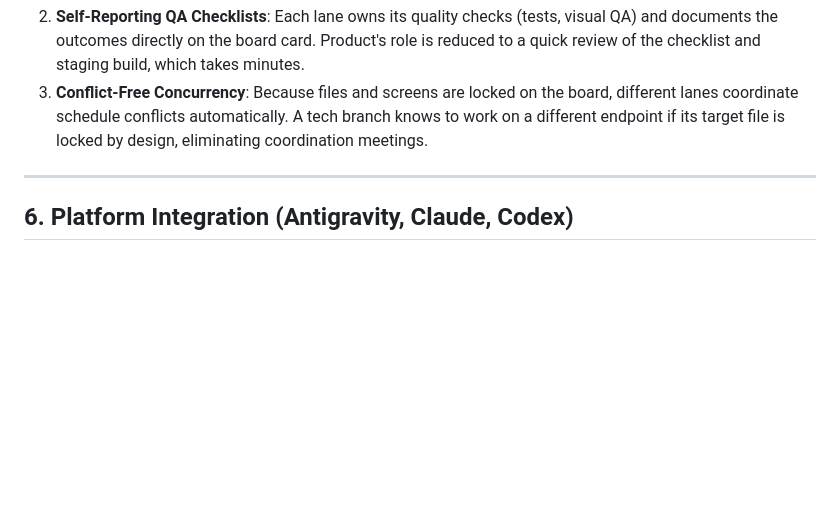
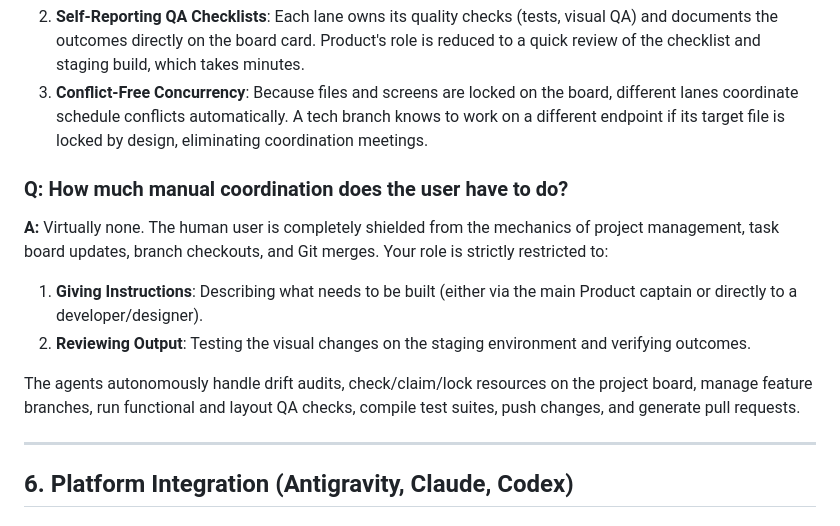
Before and after one commit to friedbeef1/fb-lane-coordination, a Markdown page: FAQ.md, the part around the change. Rendered like a GitHub page; blank space fills up the shorter version.

Commit message:
docs: document supervisor role and agentic setup automation

```diff
--- a/FAQ.md
+++ b/FAQ.md
@@ -98,6 +98,13 @@ This prevents a single thread from having write-access to both backend models an
 2.  **Self-Reporting QA Checklists**: Each lane owns its quality checks (tests, visual QA) and documents the outcomes directly on the board card. Product's role is reduced to a quick review of the checklist and staging build, which takes minutes.
 3.  **Conflict-Free Concurrency**: Because files and screens are locked on the board, different lanes coordinate schedule conflicts automatically. A tech branch knows to work on a different endpoint if its target file is locked by design, eliminating coordination meetings.
 
+### Q: How much manual coordination does the user have to do?
+**A:** Virtually none. The human user is completely shielded from the mechanics of project management, task board updates, branch checkouts, and Git merges. Your role is strictly restricted to:
+1. **Giving Instructions**: Describing what needs to be built (either via the main Product captain or directly to a developer/designer).
+2. **Reviewing Output**: Testing the visual changes on the staging environment and verifying outcomes.
+
+The agents autonomously handle drift audits, check/claim/lock resources on the project board, manage feature branches, run functional and layout QA checks, compile test suites, push changes, and generate pull requests.
+
 ---
 
 ## 6. Platform Integration (Antigravity, Claude, Codex)
```
Also changed, not shown: templates/AGENTS.md (+6 -6 lines).
